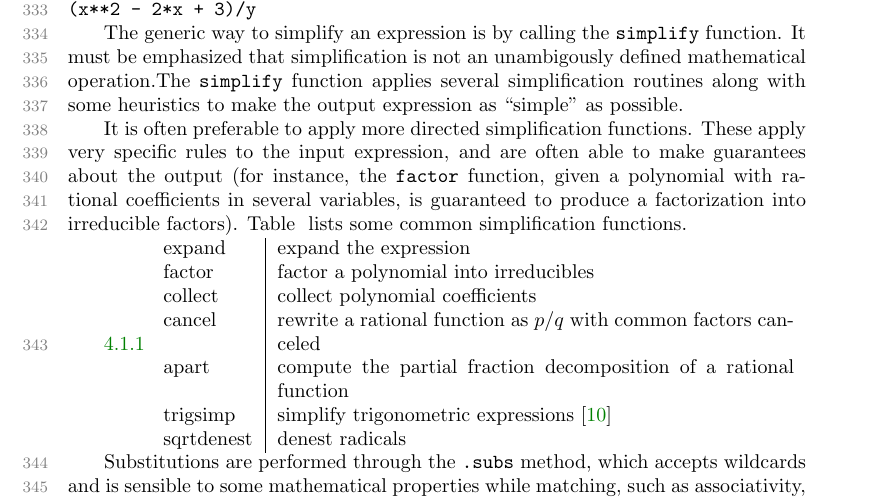
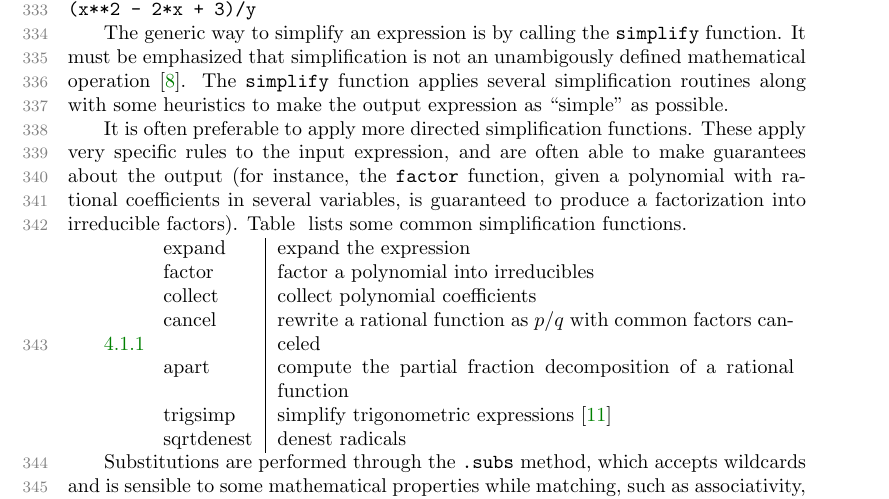
Before and after one commit to scolobb/sympy-paper, a LaTeX paper (paper.tex, which reads features_basic_operations.tex): part of page 10 of 24, cut so that both start at the same text. Compiled offline with pdfLaTeX; a LaTeX package or settings file that is missing is left out.

Commit message:
The paper is already in the bib file :)

```diff
--- a/features_basic_operations.tex
+++ b/features_basic_operations.tex
@@ -36,8 +36,7 @@ mathematical notation. Note that in Python, exponentiation is \verb|**|.
 The generic way to simplify an expression is by calling the \texttt{simplify}
 function.
 It must be emphasized that simplification is not an unambigously defined
-mathematical operation.% Cite simplification paper ("Understanding Expression
-                       % Simplification" by Jacques Carette)
+mathematical operation~\cite{Carette2004understanding}.
 The \texttt{simplify} function applies several simplification routines along
 with some heuristics to make the output expression as ``simple'' as possible.
 
```
